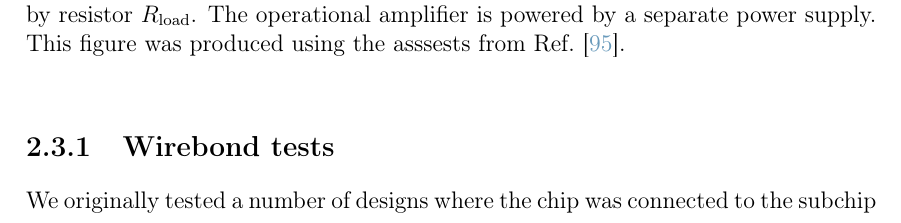
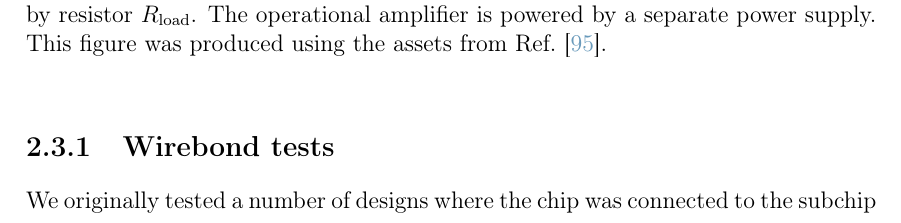
Before and after one commit to mcgarc/PhDWrite, a LaTeX thesis (main.tex, which reads chapters/exper.tex): part of page 21 of 41, cut so that both start at the same text. Compiled offline with pdfLaTeX.

Commit message:
Learned to spell assets

```diff
--- a/chapters/exper.tex
+++ b/chapters/exper.tex
@@ -169,7 +169,7 @@ measured via the potential difference across $R_\text{sense} = \SI{0.5}{\ohm}$.
   \includegraphics[width=0.5\textwidth]{figs/exper/circuit.pdf}
   \caption{The electronic circuit used to test the chip wires. The chip is
   represented by resistor $R_\text{load}$. The operational amplifier is powered
-  by a separate power supply. This figure was produced using the asssests from
+  by a separate power supply. This figure was produced using the assets from
   \inlineref{ElCompLib}.}
   \label{exper:fig:curtest}
 \end{figure}
```
